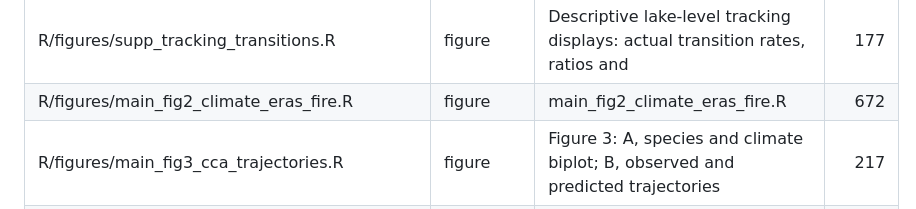
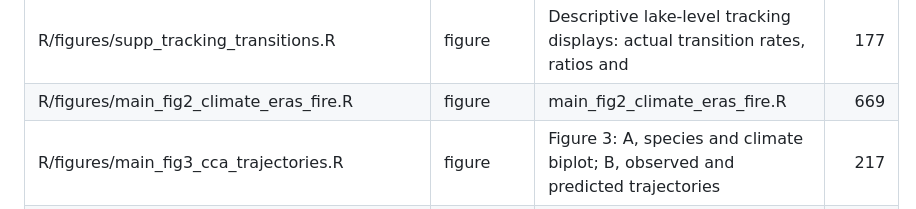
Before and after one commit to billurbektas/PaleoACES, a Markdown page: report/details/11_outputs_and_workflow.md, the part around the change. Rendered like a GitHub page.

```diff
--- a/report/details/11_outputs_and_workflow.md
+++ b/report/details/11_outputs_and_workflow.md
@@ -57,7 +57,7 @@ for the report.
 | R/figures/supp_sample_selection.R | figure | Show which plots and core samples reach CCA, starting with the supplied data. | 333 |
 | R/figures/supp_species_through_time.R | figure | supp_species_through_time.R - STEP 4, the species half | 199 |
 | R/figures/supp_tracking_transitions.R | figure | Descriptive lake-level tracking displays: actual transition rates, ratios and | 177 |
-| R/figures/main_fig2_climate_eras_fire.R | figure | main_fig2_climate_eras_fire.R | 672 |
+| R/figures/main_fig2_climate_eras_fire.R | figure | main_fig2_climate_eras_fire.R | 669 |
 | R/figures/main_fig3_cca_trajectories.R | figure | Figure 3: A, species and climate biplot; B, observed and predicted trajectories | 217 |
 | R/figures/main_fig4_era_contrasts.R | figure | Figure 4 (PLAN.md section 6; redrawn by Bills, 10 Nov 2026): fitted means | 109 |
 | R/figures/main_fig5_lag_pace_direction.R | figure | Figure 5 (PLAN.md section 6): lag rate, pace effect and direction effect by | 56 |
```
Also changed, not shown: README.md (+12 -12 lines), report/figures/png/fig_climate_levels_eras_fire.png, 8 other files.
